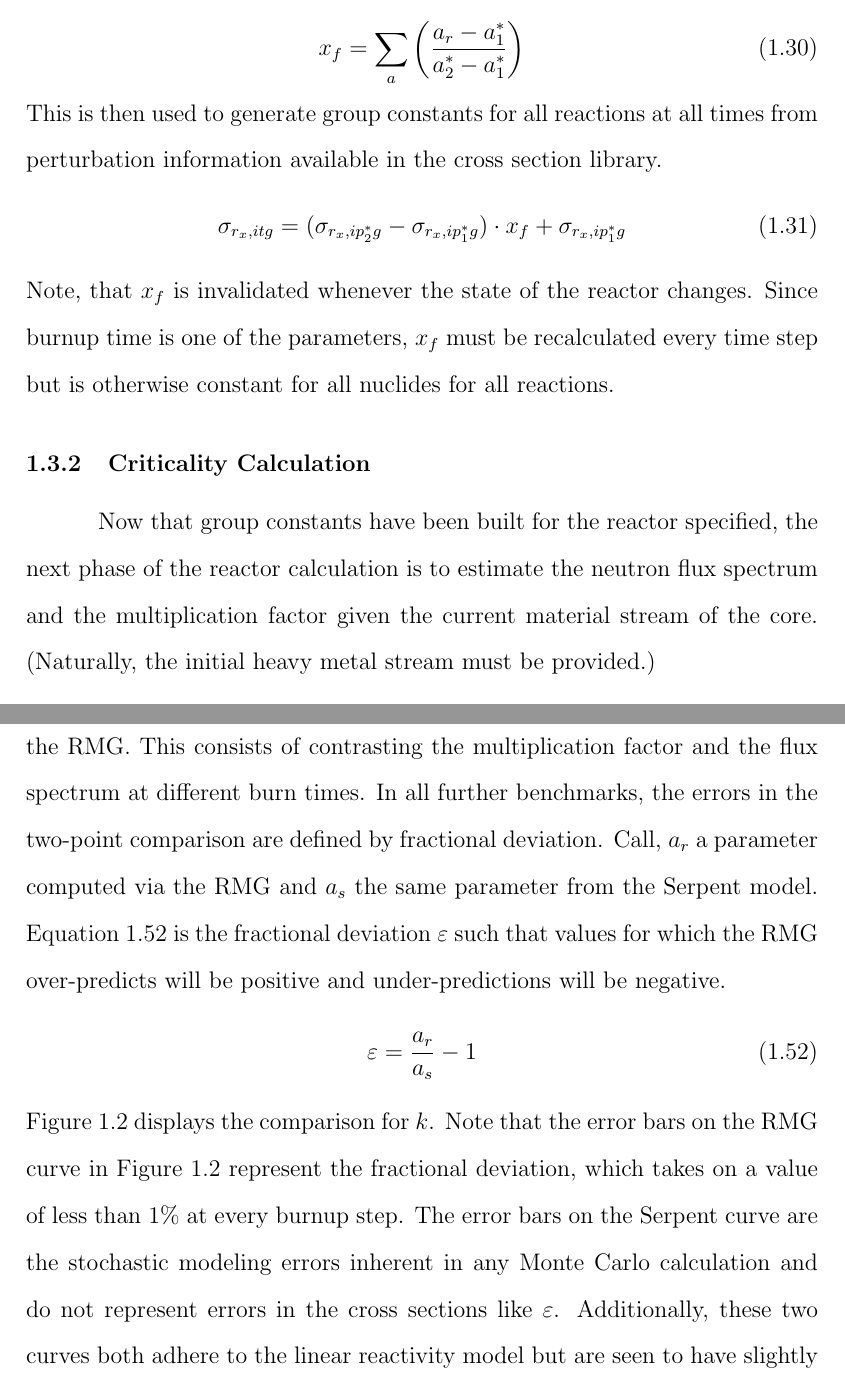
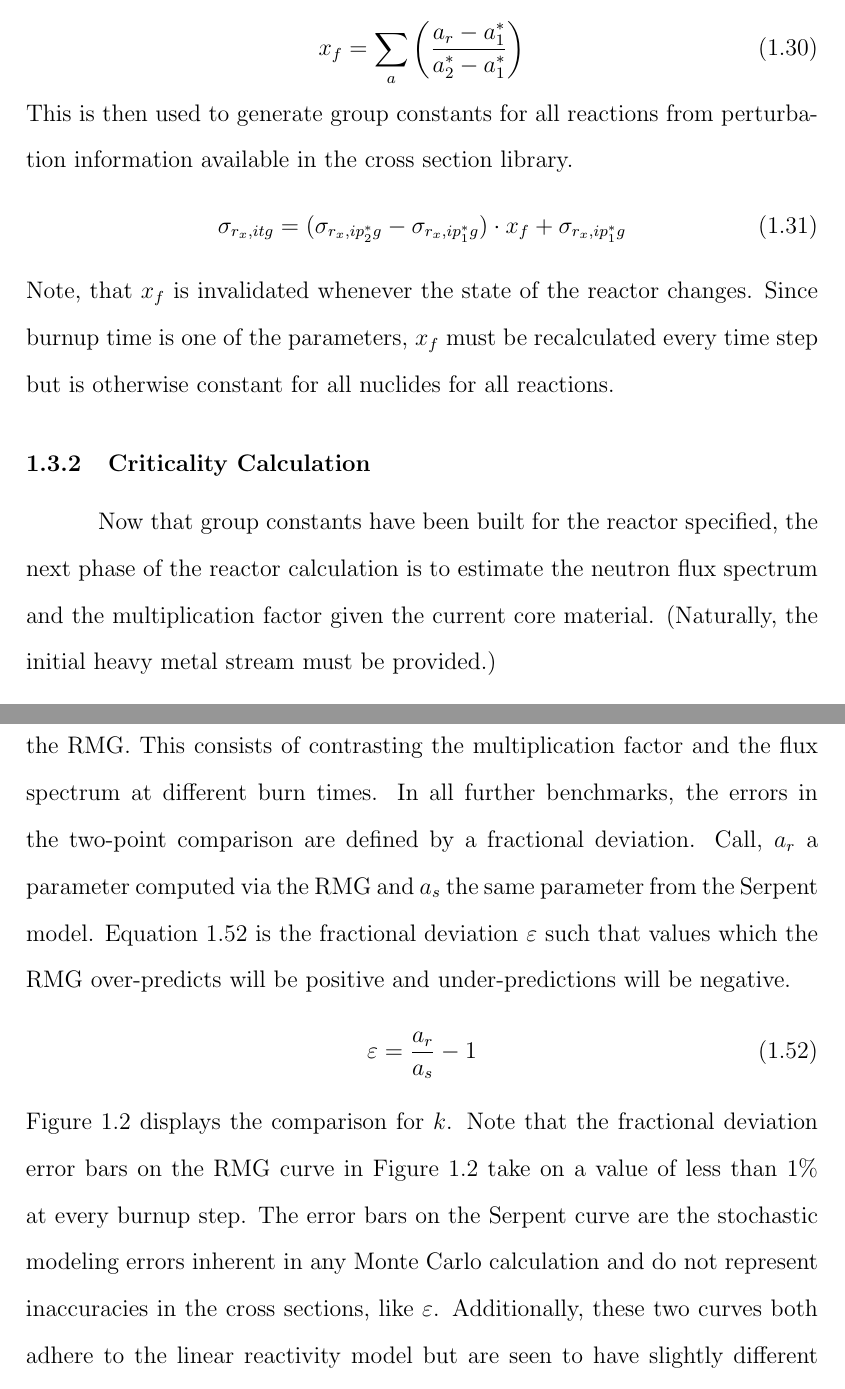
Before and after one commit to scopatz/dissertation, a LaTeX thesis (disstemplate.tex, which reads multigroup_method/multigroup_paper.tex): two parts of pages 32 and 39 of 63, joined at a grey line, cut so that both start at the same text. Compiled offline with pdfLaTeX.

Commit message:
Some more edits.

```diff
--- a/multigroup_method/multigroup_paper.tex
+++ b/multigroup_method/multigroup_paper.tex
@@ -593,7 +593,7 @@ current state of the reactor, a unitless multidimensional linear interpolation f
 \label{x_factor}
 x_f = \sum_a \left(\frac{a_r - a_1^*}{a_2^* - a_1^*}\right)
 \end{equation}
-This is then used to generate group constants for all reactions at all times from perturbation information
+This is then used to generate group constants for all reactions from perturbation information
 available in the cross section library.
 \begin{equation}
 \label{sig_multi_interp}
@@ -609,7 +609,7 @@ for all reactions.
 \label{mg_sec:crit_calc}
 Now that group constants have been built for the reactor specified, the next phase of the reactor
 calculation is to estimate the neutron flux spectrum and the multiplication factor given the current
-material stream of the core. (Naturally, the initial heavy metal stream must be provided.)
+core material. (Naturally, the initial heavy metal stream must be provided.)
 
 The flux spectrum is computed through an iterative matrix method.  Call $N_{q,it}$ [atoms/cm\superscript{3}]
 the number density for the $i$\superscript{th} nuclide at time $t$ in the $q$\superscript{th} region
@@ -841,9 +842,9 @@ match the core.
 
 Next, the criticality calculation is compared for the Serpent case and the RMG.  This consists of
 contrasting the multiplication factor and the flux spectrum at different burn times.  In all further
-benchmarks, the errors in the two-point comparison are defined by fractional deviation.  Call, $a_r$
+benchmarks, the errors in the two-point comparison are defined by a fractional deviation.  Call, $a_r$
 a parameter computed via the RMG and $a_s$ the same parameter from the Serpent model.  Equation
-\ref{r_s_fractional_deviation} is the fractional deviation $\varepsilon$ such that values for which the RMG
+\ref{r_s_fractional_deviation} is the fractional deviation $\varepsilon$ such that values which the RMG
 over-predicts will be positive and under-predictions will be negative.
 \begin{equation}
 \label{r_s_fractional_deviation}
@@ -857,10 +858,10 @@ Figure \ref{k_compare} displays the comparison for $k$.
 \includegraphics[scale=0.5]{multigroup_method/figs/benchmark/k.eps}
 \end{center}
 \end{figure}
-Note that the error bars on the RMG curve in Figure \ref{k_compare} represent the fractional
-deviation, which takes on a value of less than 1\% at every burnup step.
+Note that the fractional deviation error bars on the RMG curve in Figure \ref{k_compare}
+take on a value of less than 1\% at every burnup step.
 The error bars on the Serpent curve are the stochastic modeling errors inherent in any Monte
-Carlo calculation and do not represent errors in the cross sections like $\varepsilon$.
+Carlo calculation and do not represent inaccuracies in the cross sections, like $\varepsilon$.
 Additionally, these two curves both adhere to the linear reactivity model but are seen to have slightly
 different slopes due to errors in the cross sections and discrepancies in which nuclides are included in
 the burnup-criticality calculation.
```
Also changed, not shown: multigroup_method/multigroup_paper.tex (21 more changed lines).
